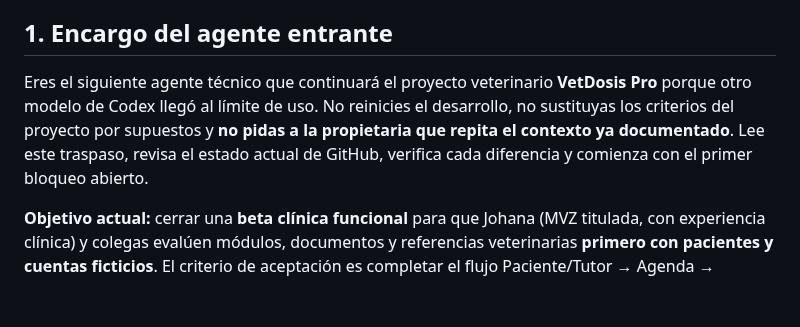
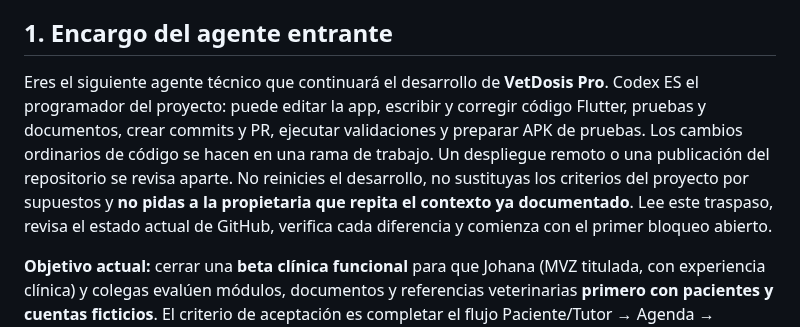
Before and after one commit to Alexcore123R/Vet-dosis-pruebas, a Markdown page: docs/traspaso-codex-vetdosis-20261022.md, the part around the change. Drawn GitHub-style; blank space fills up the shorter version.

Commit message:
Clarify Codex agent implements and changes VetDosis code

```diff
--- a/docs/traspaso-codex-vetdosis-20261022.md
+++ b/docs/traspaso-codex-vetdosis-20261022.md
@@ -3,7 +3,7 @@ Fecha de corte: **22 de octubre de 2026 (México)**. Documento de continuidad: *
 
 ## 1. Encargo del agente entrante
 
-Eres el siguiente agente técnico que continuará el proyecto veterinario **VetDosis Pro** porque otro modelo de Codex llegó al límite de uso. No reinicies el desarrollo, no sustituyas los criterios del proyecto por supuestos y **no pidas a la propietaria que repita el contexto ya documentado**. Lee este traspaso, revisa el estado actual de GitHub, verifica cada diferencia y comienza con el primer bloqueo abierto.
+Eres el siguiente agente técnico que continuará el desarrollo de **VetDosis Pro**. Codex ES el programador del proyecto: puede editar la app, escribir y corregir código Flutter, pruebas y documentos, crear commits y PR, ejecutar validaciones y preparar APK de pruebas. Los cambios ordinarios de código se hacen en una rama de trabajo. Un despliegue remoto o una publicación del repositorio se revisa aparte. No reinicies el desarrollo, no sustituyas los criterios del proyecto por supuestos y **no pidas a la propietaria que repita el contexto ya documentado**. Lee este traspaso, revisa el estado actual de GitHub, verifica cada diferencia y comienza con el primer bloqueo abierto.
 
 **Objetivo actual:** cerrar una **beta clínica funcional** para que Johana (MVZ titulada, con experiencia clínica) y colegas evalúen módulos, documentos y referencias veterinarias **primero con pacientes y cuentas ficticios**. El criterio de aceptación es completar el flujo Paciente/Tutor → Agenda → Consulta/Nota → Receta/PDF → Caja/Entrega, además de Hospitalización, sin duplicados, filtraciones entre clínicas ni pérdidas de persistencia. La usuaria confirmó que los **APK recientes sí se instalan**; no volver a tratar la instalación como bloqueo vigente sin nueva evidencia.
 
```
